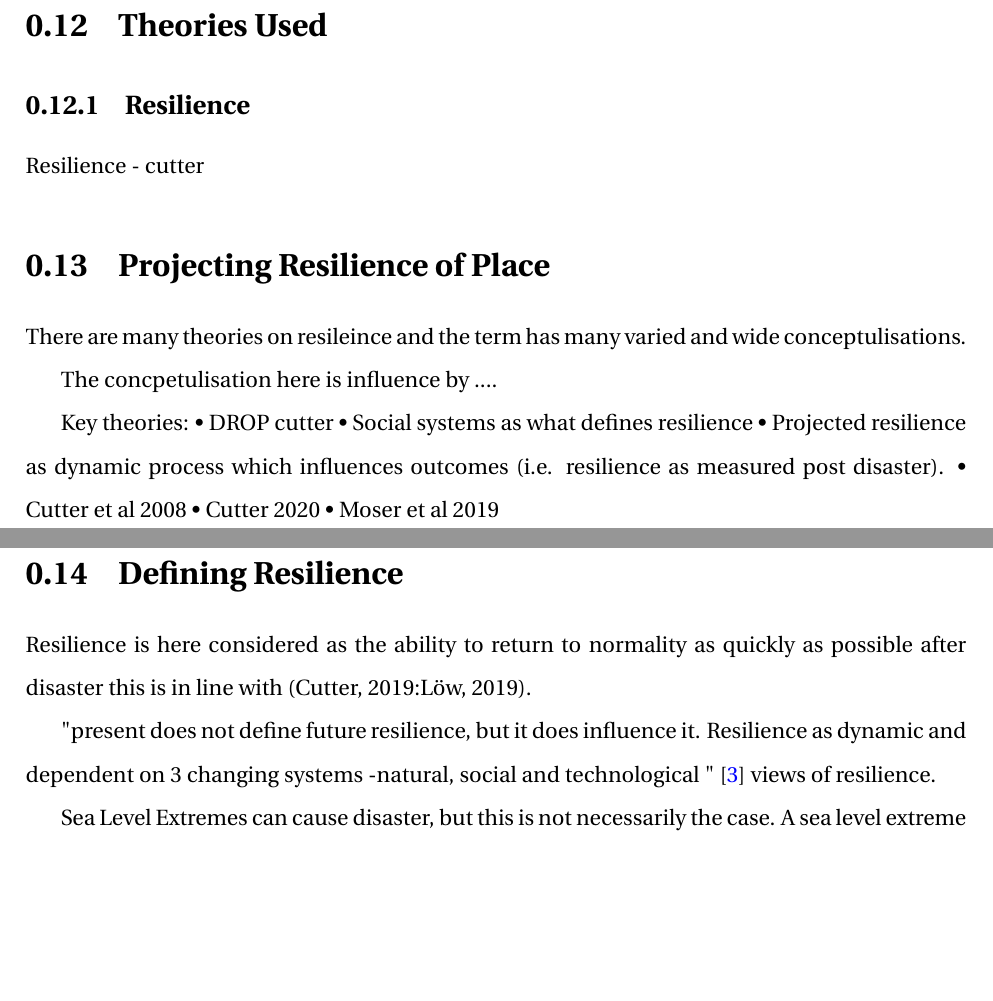
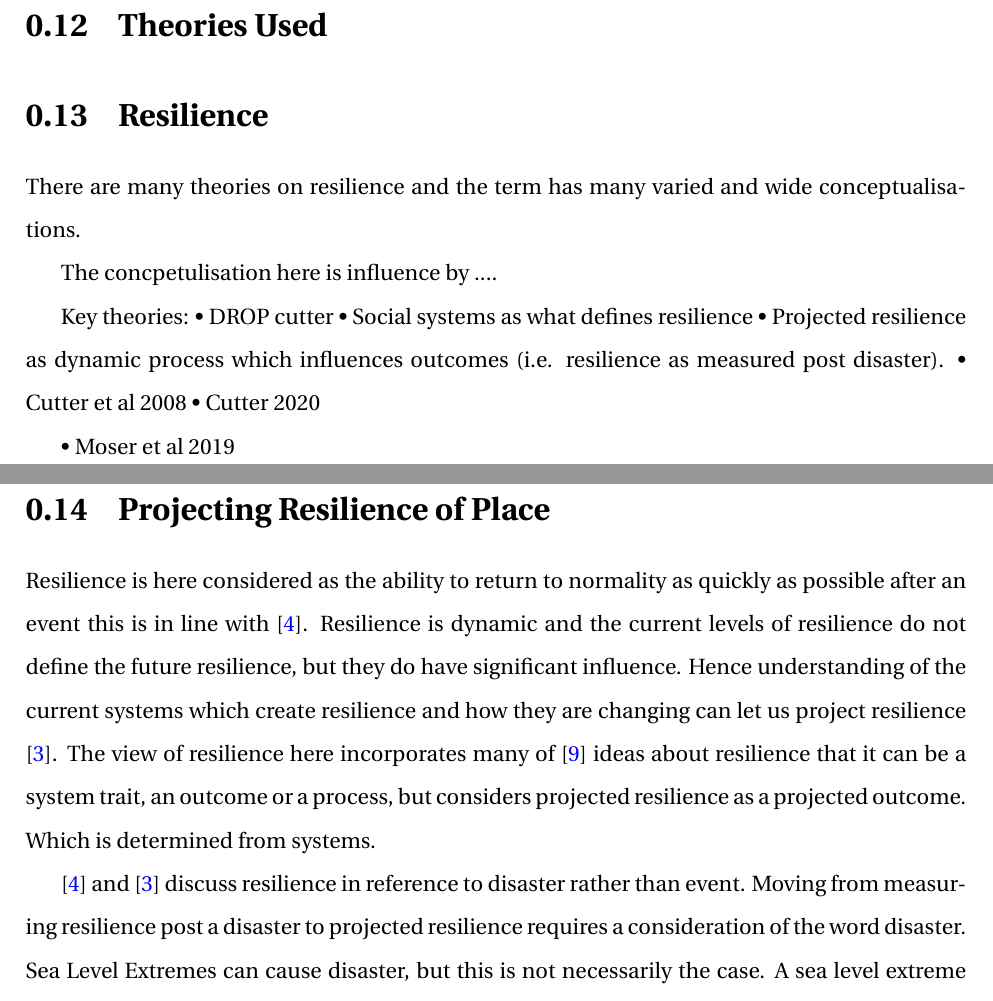
Before and after one commit to aamccormack/thesis_write, a LaTeX thesis (thesis.tex, which reads theory.tex): two parts of pages 12 and 13 of 18 before the commit and two parts of pages 12 and 13 of 19 after it, joined at a grey line, cut so that both start at the same text, the shorter picture padded with empty space. Compiled offline with pdfLaTeX.

Commit message:
MORE WORDS

```diff
--- a/theory.tex
+++ b/theory.tex
@@ -65,12 +65,11 @@ Resilience is impacted by the behaviour of those who are potentially impacted by
 Of course people's information in, to thought, to behaviour process are much more complicated than the visualisation above, but it is helpful to considered these prisms and lens when attempting to understand why individuals behave as they do. There is assumptions that those with higher levels of awareness about risks are more likely to have certain attitudes and in turn certain behaviours, but this is not always the case. \cite{lujala_climate_2015}  Awareness of the changing tides and risk of storm surges is considered here as an aspect of local knowledge and is one of the key factors investigated to determine the resilience of Trondheim to sea level extremes.
 
 \section{Theories Used}
-\subsection{Resilience}
-Resilience - cutter
 
-\section{Projecting Resilience of Place}
 
-There are many theories on resileince and the term has many varied and wide conceptulisations.
+\section{Resilience }
+
+There are many theories on resilience and the term has many varied and wide conceptualisations.
 
 The concpetulisation here is influence by ....
 
@@ -80,15 +79,14 @@ Key theories:
 •	Projected resilience as dynamic process which influences outcomes (i.e. resilience as measured post disaster).
 •	Cutter et al 2008
 •	Cutter 2020
+
+
 •	Moser et al 2019
 
-\section{Defining Resilience}
-Resilience is here considered as the ability to return to normality as quickly as possible after disaster this is in line with (Cutter, 2019:Löw, 2019).
+\section{Projecting Resilience of Place}
+Resilience is here considered as the ability to return to normality as quickly as possible after an event this is in line with \cite{cutter_place-based_2008}. Resilience is dynamic and the current levels of resilience do not define the future resilience, but they do have significant influence. Hence understanding of the current systems which create resilience and how they are changing can let us project resilience \cite{cutter_community_2020}. The view of resilience here incorporates many of \cite{moser_turbulent_2019} ideas about resilience that it can be a system trait, an outcome or a process, but considers projected resilience as a projected outcome. Which is determined from systems.
 
-"present does not define future resilience, but it does influence it. Resilience as dynamic and dependent on 3 changing systems -natural, social and technological
-" \cite{cutter_community_2020} views of resilience.
-
-Sea Level Extremes can cause disaster, but this is not necessarily the case. A sea level extreme thus can be viewed as a possible disaster which is referred to here as an event.
+\cite{cutter_place-based_2008} and \cite{cutter_community_2020} discuss resilience in reference to disaster rather than event. Moving from measuring resilience post a disaster to projected resilience requires a consideration of the word disaster. Sea Level Extremes can cause disaster, but this is not necessarily the case. A sea level extreme thus can be viewed as a possible disaster which is referred to here as an event.
 
 ""Resilience is the ability of a social system to respond and recover from disasters and includes those inherent conditions that allow the system to absorb impacts and cope with an event, as well as post-event, adaptive processes that facilitate the ability of the social system to re-organize, change, and learn in response to a threat" "Vulnerability is the pre-event, inherent characteristics or qualities of social systems that create the potential for harm. Vulnerability is a function of the exposure (who or what is at risk) and sensitivity of system (the degree to which people and places can beharmed" " \cite{cutter_place-based_2008}
 
```
